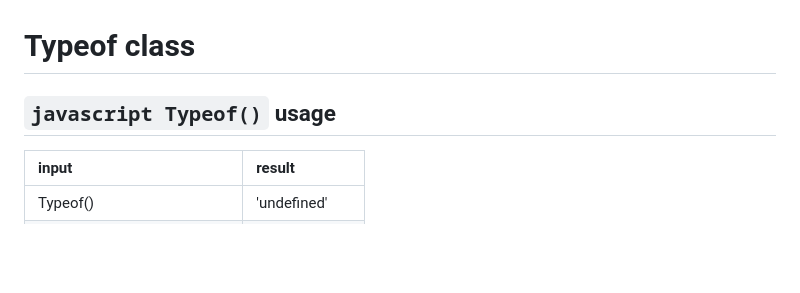
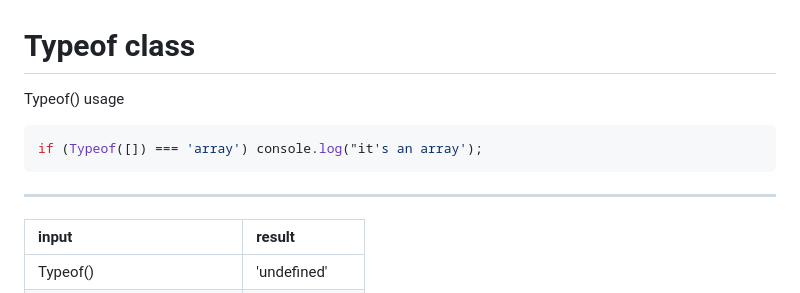
Before and after one commit to 0r4nd/Typeof, a Markdown page: README.md, the part around the change. GitHub-like rendering; blank space fills up the shorter version.

````diff
--- a/README.md
+++ b/README.md
@@ -2,7 +2,10 @@ Typeof class
 =====================
 
 
-```javascript Typeof()``` usage
+Typeof() usage
+```javascript
+if (Typeof([]) === 'array') console.log("it's an array');
+```
 ---------------------
 | input             | result      |
 |:------------------|:------------|
````
